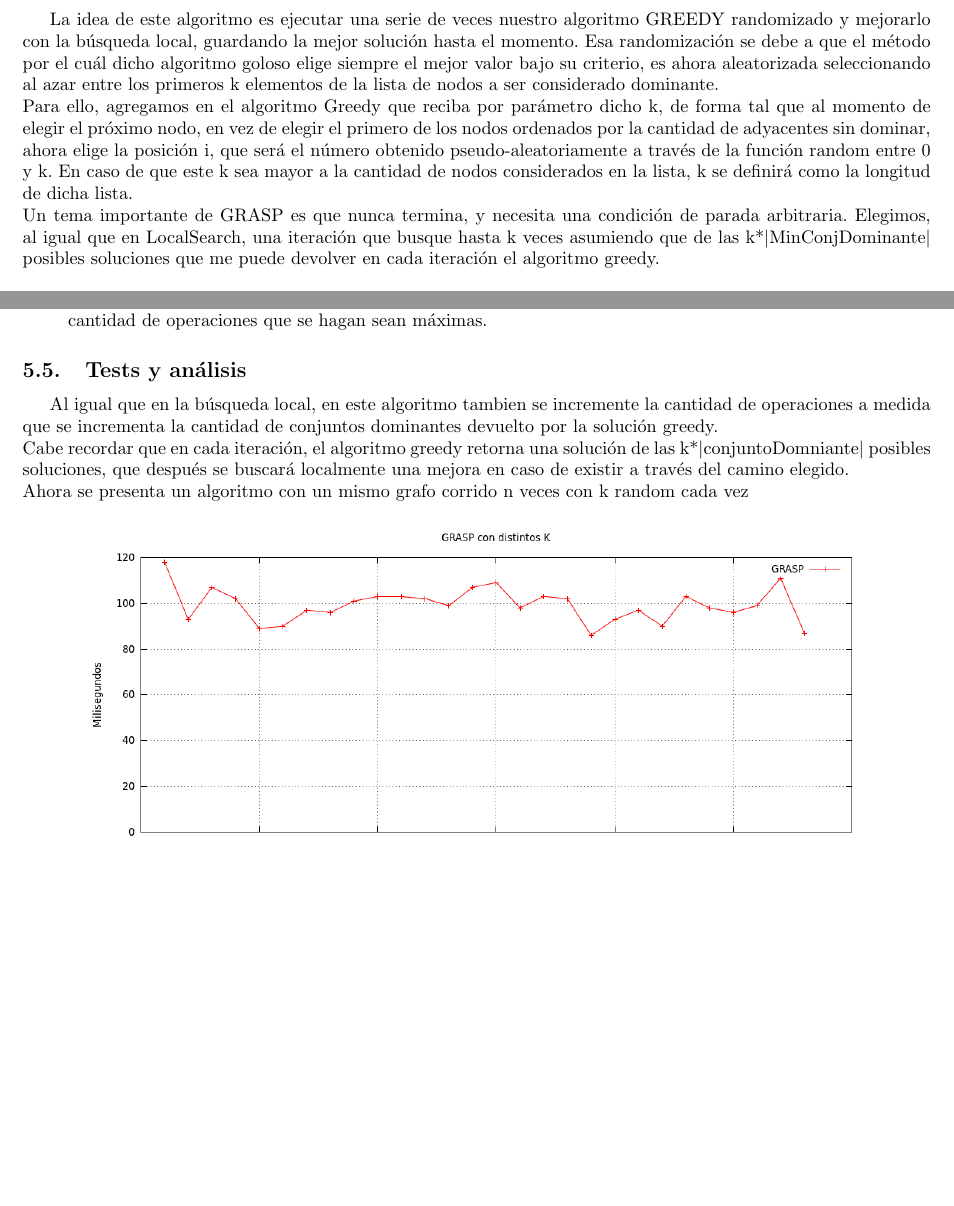
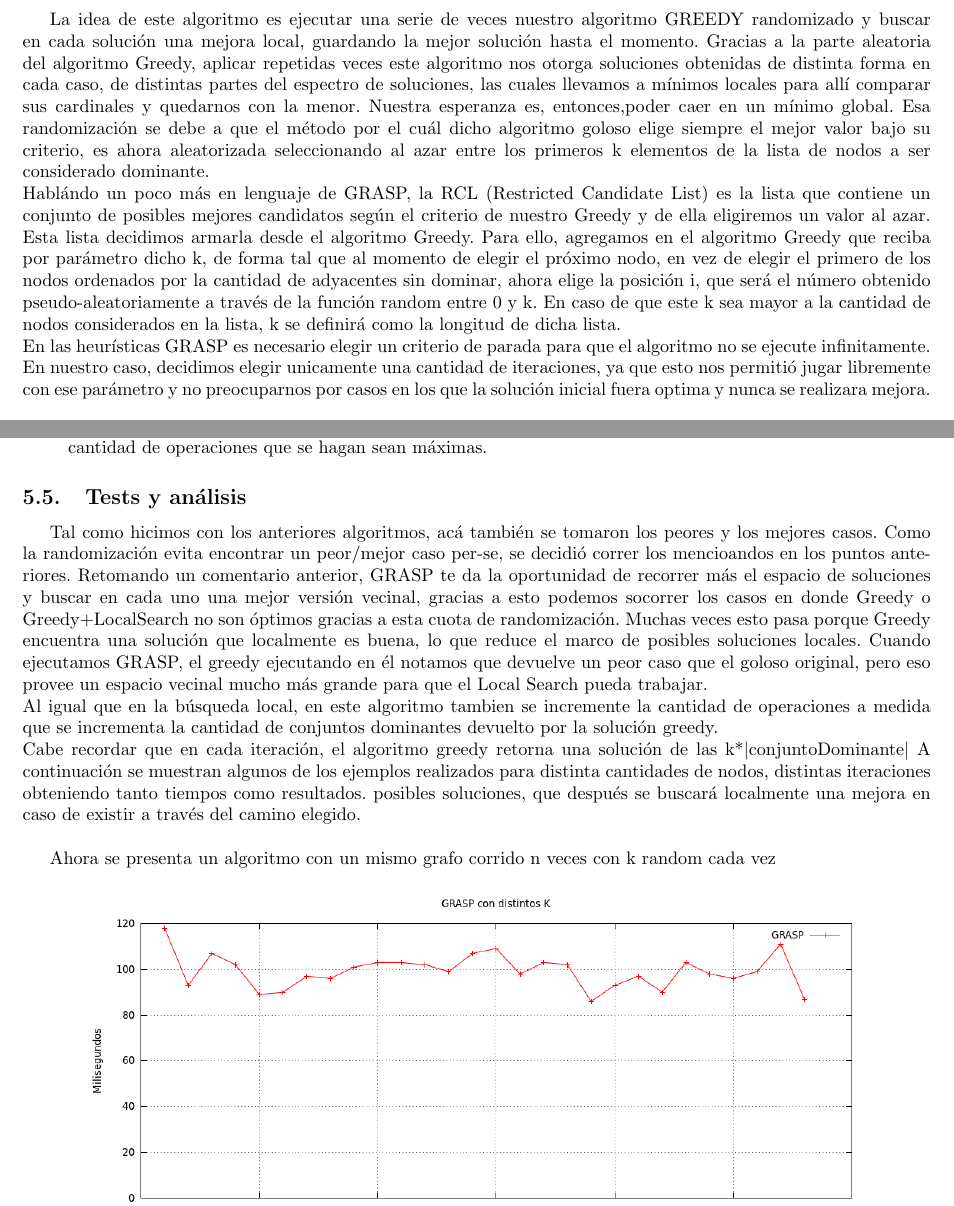
Before and after one commit to mcarreiro/martin301290-algo3, a LaTeX document (tp3/informe/informe.tex, which reads tp3/informe/Desarrollo5.tex): two parts of pages 14 and 15 of 18 before the commit and two parts of pages 14 and 15 of 19 after it, joined at a grey line, cut so that both start at the same text, the shorter picture padded with empty space. Compiled offline with pdfLaTeX; a LaTeX package or settings file that is missing is left out.

Commit message:
falta terminar el análisis y los graficos

```diff
--- a/tp3/informe/Desarrollo5.tex
+++ b/tp3/informe/Desarrollo5.tex
@@ -1,14 +1,19 @@
 \section{Algoritmo GRASP}
 
+
 \subsection{Solución}
-La idea de este algoritmo es ejecutar una serie de veces nuestro algoritmo GREEDY randomizado y mejorarlo con la búsqueda local, guardando la mejor solución hasta el momento.
+La idea de este algoritmo es ejecutar una serie de veces nuestro algoritmo GREEDY randomizado y buscar en cada solución una mejora local, guardando la mejor solución hasta el momento.
+Gracias a la parte aleatoria del algoritmo Greedy, aplicar repetidas veces este algoritmo nos otorga soluciones obtenidas de distinta forma en cada caso, de distintas partes del espectro de soluciones, las cuales llevamos a mínimos locales para allí comparar sus cardinales y quedarnos con la menor. Nuestra esperanza es, entonces,poder caer en un mínimo global.
 Esa randomización se debe a que el método por el cuál dicho algoritmo goloso elige siempre el mejor valor bajo su criterio, es ahora aleatorizada seleccionando al azar entre los primeros k elementos de la
 lista de nodos a ser considerado dominante.\\
+Hablándo un poco más en lenguaje de GRASP, la RCL (Restricted Candidate List) es la lista que contiene un conjunto de posibles mejores candidatos según el criterio de nuestro Greedy y de ella eligiremos un valor al azar. Esta lista decidimos armarla desde el algoritmo Greedy.
 Para ello, agregamos en el algoritmo Greedy que reciba por parámetro dicho k, de forma tal que al momento de elegir el próximo nodo, en vez de elegir el primero de los nodos ordenados por la cantidad de adyacentes
 sin dominar, ahora elige la posición i, que será el número obtenido pseudo-aleatoriamente a través de la función random entre 0 y k. En caso de que este k sea mayor a la cantidad de nodos considerados en la lista,
 k se definirá como la longitud de dicha lista.\\
-Un tema importante de GRASP es que nunca termina, y necesita una condición de parada arbitraria. Elegimos, al igual que en LocalSearch, una iteración que busque hasta k veces asumiendo que
-de las k*$|$MinConjDominante$|$ posibles soluciones que me puede devolver en cada iteración el algoritmo greedy.
+En las heurísticas GRASP es necesario elegir un criterio de parada para que el algoritmo no se ejecute infinitamente. En nuestro caso, decidimos elegir unicamente
+una cantidad de iteraciones, ya que esto nos permitió jugar libremente con ese parámetro y no preocuparnos por casos en los que
+la solución inicial fuera optima y nunca se realizara mejora.
+
 
 \subsection{Pseudocódigo}
 
@@ -59,9 +65,28 @@ Antes de hacer el gráfico, deberíamos calcular cual es el peor caso para este
 \end{itemize}
 
 \subsection{Tests y análisis}
+Tal como hicimos con los anteriores algoritmos, acá también se tomaron los peores y los mejores casos. Como la randomización evita encontrar un peor/mejor caso per-se, se decidió correr los mencioandos
+en los puntos anteriores. Retomando un comentario anterior, GRASP te da la oportunidad de recorrer más el espacio de soluciones y buscar en cada uno una mejor versión vecinal, gracias a esto podemos socorrer los
+casos en donde Greedy o Greedy+LocalSearch no son óptimos gracias a esta cuota de randomización. Muchas veces esto pasa porque Greedy encuentra una solución que localmente es buena, lo que reduce el marco
+de posibles soluciones locales. Cuando ejecutamos GRASP, el greedy ejecutando en él notamos que devuelve un peor caso que el goloso original, pero eso provee un espacio vecinal mucho más grande para que el Local
+Search pueda trabajar. \\
 Al igual que en la búsqueda local, en este algoritmo tambien se incremente la cantidad de operaciones a medida
 que se incrementa la cantidad de conjuntos dominantes devuelto por la solución greedy.\\
-Cabe recordar que en cada iteración, el algoritmo greedy retorna una solución de las k*$|$conjuntoDomniante$|$ posibles soluciones, que después se buscará localmente una mejora en caso de existir a través del camino elegido.\\
+Cabe recordar que en cada iteración, el algoritmo greedy retorna una solución de las k*$|$conjuntoDominante$|$
+A continuación se muestran algunos de los ejemplos realizados para distinta cantidades de nodos, distintas iteraciones obteniendo tanto tiempos como resultados.
+posibles soluciones, que después se buscará localmente una mejora en caso de existir a través del camino elegido.\\
+
+
+
+
+
+
+
+
+
+
+
+
 Ahora se presenta un algoritmo con un mismo grafo corrido n veces con k random cada vez
 
 \begin{center}
```
Also changed, not shown: tp3/informe/Desarrollo5.tex (1 more changed lines).
